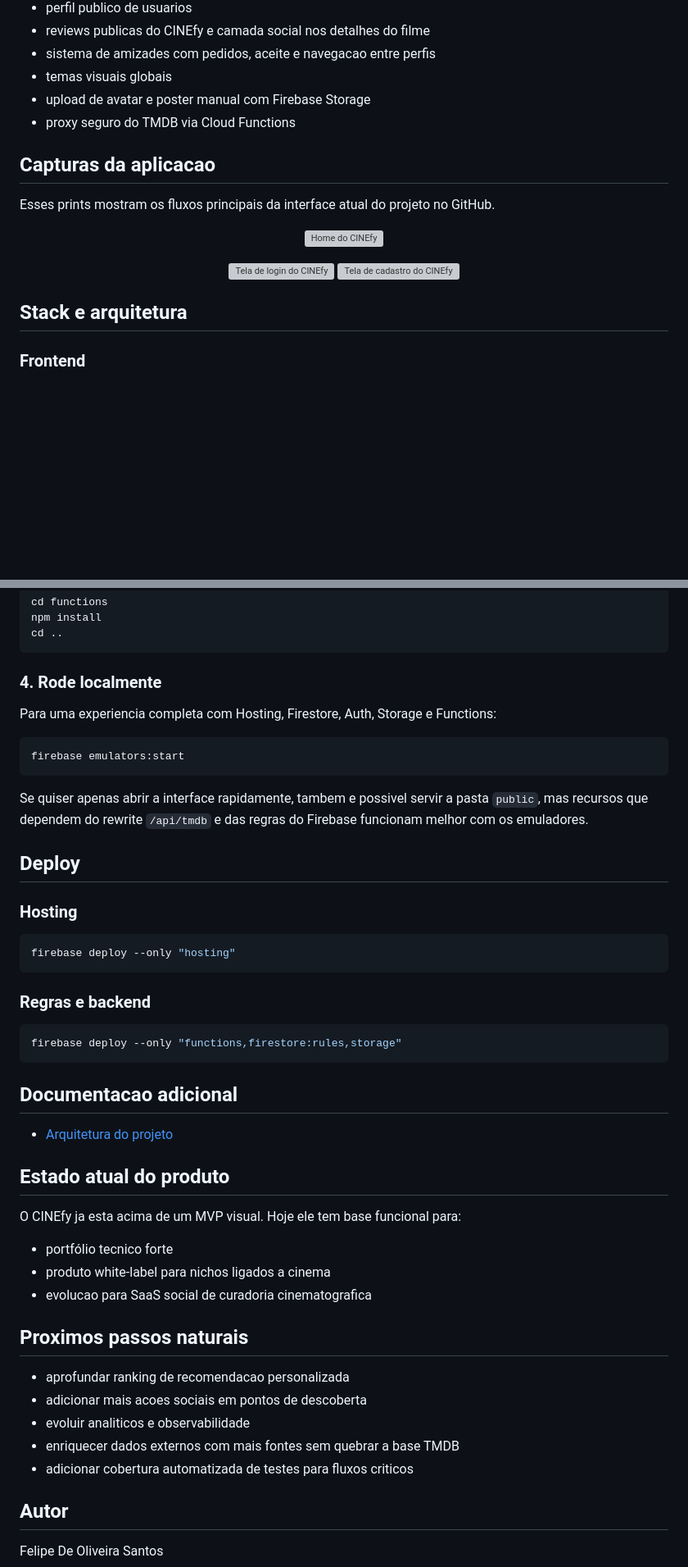
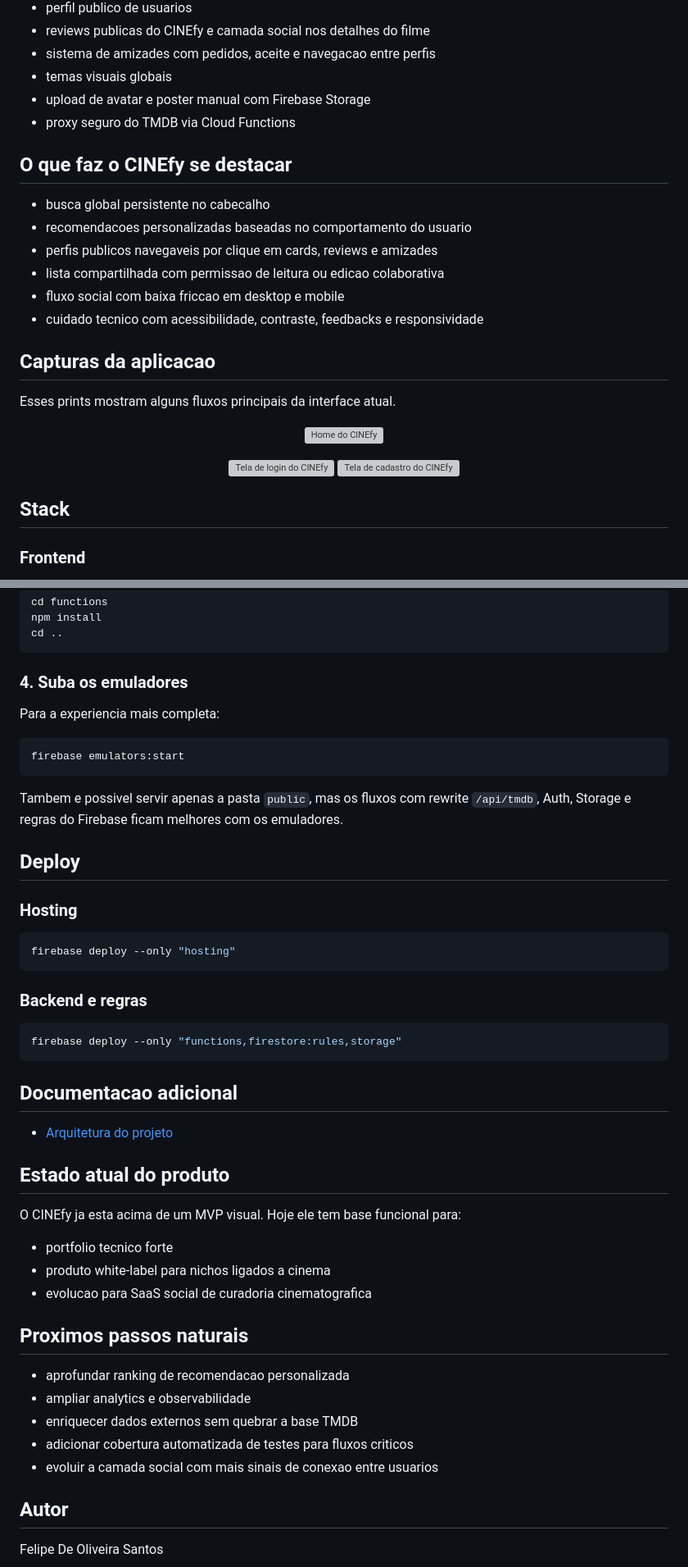
Before and after one commit to Felipe53650/cinefy, a Markdown page: README.md, 2 parts joined by grey strips. Shown at 82% size. GitHub-like rendering; blank space fills up the shorter version; grey boxes are pictures that could not be loaded.

````diff
--- a/README.md
+++ b/README.md
@@ -42,9 +53,18 @@ O projeto foi desenvolvido com foco em:
 - upload de avatar e poster manual com Firebase Storage
 - proxy seguro do TMDB via Cloud Functions
 
+## O que faz o CINEfy se destacar
+
+- busca global persistente no cabecalho
+- recomendacoes personalizadas baseadas no comportamento do usuario
+- perfis publicos navegaveis por clique em cards, reviews e amizades
+- lista compartilhada com permissao de leitura ou edicao colaborativa
+- fluxo social com baixa friccao em desktop e mobile
+- cuidado tecnico com acessibilidade, contraste, feedbacks e responsividade
+
 ## Capturas da aplicacao
 
-Esses prints mostram os fluxos principais da interface atual do projeto no GitHub.
+Esses prints mostram alguns fluxos principais da interface atual.
 
 <p align="center">
   <img src="public/assets/img/screenshots/home.png" alt="Home do CINEfy" width="90%">
@@ -55,7 +75,7 @@ Esses prints mostram os fluxos principais da interface atual do projeto no GitHu
   <img src="public/assets/img/screenshots/cadastro.png" alt="Tela de cadastro do CINEfy" width="44%">
 </p>
 
-## Stack e arquitetura
+## Stack
 
 ### Frontend
 
@@ -156,15 +175,15 @@ npm install
 cd ..
 ```
 
-### 4. Rode localmente
+### 4. Suba os emuladores
 
-Para uma experiencia completa com Hosting, Firestore, Auth, Storage e Functions:
+Para a experiencia mais completa:
 
 ```powershell
 firebase emulators:start
 ```
 
-Se quiser apenas abrir a interface rapidamente, tambem e possivel servir a pasta `public`, mas recursos que dependem do rewrite `/api/tmdb` e das regras do Firebase funcionam melhor com os emuladores.
+Tambem e possivel servir apenas a pasta `public`, mas os fluxos com rewrite `/api/tmdb`, Auth, Storage e regras do Firebase ficam melhores com os emuladores.
 
 ## Deploy
 
@@ -174,7 +193,7 @@ Se quiser apenas abrir a interface rapidamente, tambem e possivel servir a pasta
 firebase deploy --only "hosting"
 ```
 
-### Regras e backend
+### Backend e regras
 
 ```powershell
 firebase deploy --only "functions,firestore:rules,storage"
@@ -188,17 +207,17 @@ firebase deploy --only "functions,firestore:rules,storage"
 
 O CINEfy ja esta acima de um MVP visual. Hoje ele tem base funcional para:
 
-- portfólio tecnico forte
+- portfolio tecnico forte
 - produto white-label para nichos ligados a cinema
 - evolucao para SaaS social de curadoria cinematografica
 
 ## Proximos passos naturais
 
 - aprofundar ranking de recomendacao personalizada
-- adicionar mais acoes sociais em pontos de descoberta
-- evoluir analiticos e observabilidade
-- enriquecer dados externos com mais fontes sem quebrar a base TMDB
+- ampliar analytics e observabilidade
+- enriquecer dados externos sem quebrar a base TMDB
 - adicionar cobertura automatizada de testes para fluxos criticos
+- evoluir a camada social com mais sinais de conexao entre usuarios
 
 ## Autor
 
````
Also changed, not shown: other parts of README.md (+29 -19 lines).
